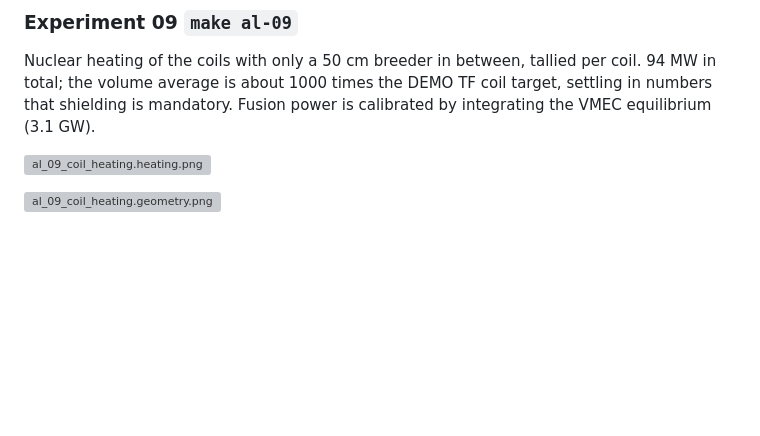
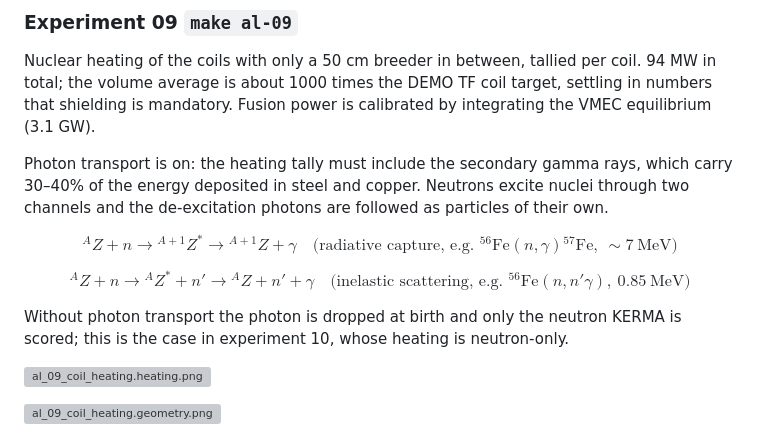
Before and after one commit to lzpel/alphastell, a Markdown page: README.md, the part around the change. GitHub-like rendering; blank space fills up the shorter version; grey boxes are pictures that could not be loaded.

Commit message:
README: write the (n,γ) and (n,n'γ) reactions behind the photon transport in al_09

```diff
--- a/README.md
+++ b/README.md
@@ -66,6 +66,18 @@ Stationarity condition for simsopt: minimize the area integral of the normalized
 
 Nuclear heating of the coils with only a 50 cm breeder in between, tallied per coil. 94 MW in total; the volume average is about 1000 times the DEMO TF coil target, settling in numbers that shielding is mandatory. Fusion power is calibrated by integrating the VMEC equilibrium (3.1 GW).
 
+Photon transport is on: the heating tally must include the secondary gamma rays, which carry 30–40% of the energy deposited in steel and copper. Neutrons excite nuclei through two channels and the de-excitation photons are followed as particles of their own.
+
+$$
+{}^{A}Z + n \rightarrow {}^{A+1}Z^{*} \rightarrow {}^{A+1}Z + \gamma \quad \text{(radiative capture, e.g. } {}^{56}\mathrm{Fe}(n,\gamma){}^{57}\mathrm{Fe},\ \sim 7\ \mathrm{MeV})
+$$
+
+$$
+{}^{A}Z + n \rightarrow {}^{A}Z^{*} + n' \rightarrow {}^{A}Z + n' + \gamma \quad \text{(inelastic scattering, e.g. } {}^{56}\mathrm{Fe}(n,n'\gamma),\ 0.85\ \mathrm{MeV})
+$$
+
+Without photon transport the photon is dropped at birth and only the neutron KERMA is scored; this is the case in experiment 10, whose heating is neutron-only.
+
 ![al_09_coil_heating.heating.png](https://lzpel.github.io/alphastell/al_09_coil_heating.heating.png)
 
 ![al_09_coil_heating.geometry.png](https://lzpel.github.io/alphastell/al_09_coil_heating.geometry.png)
```
